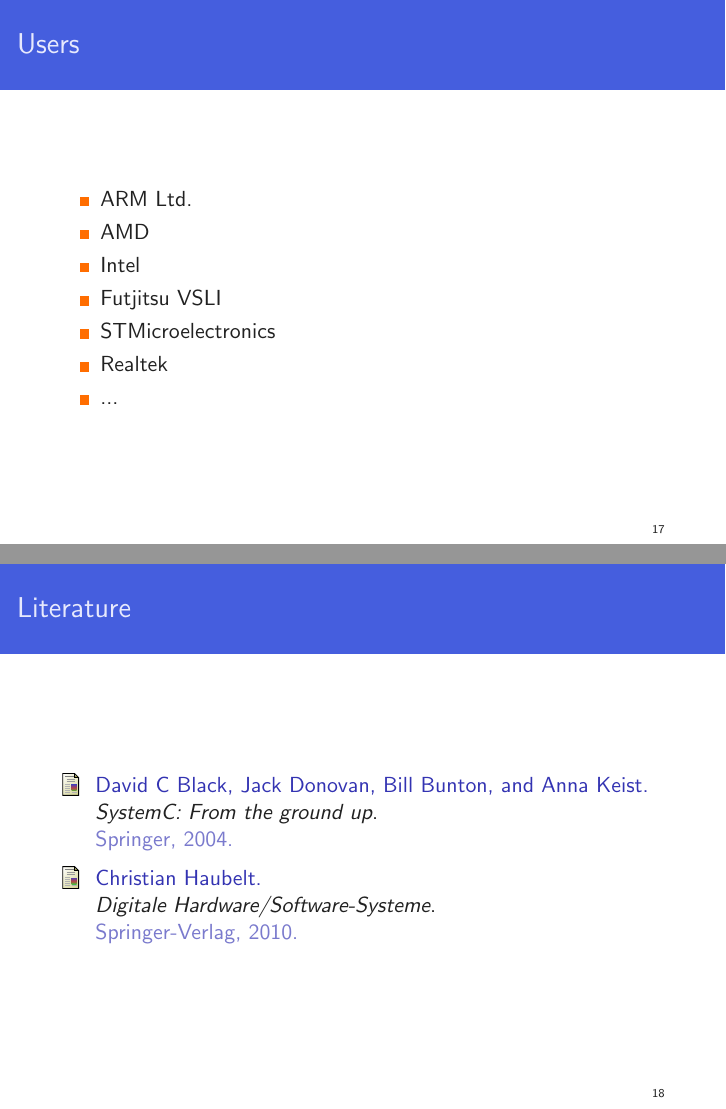
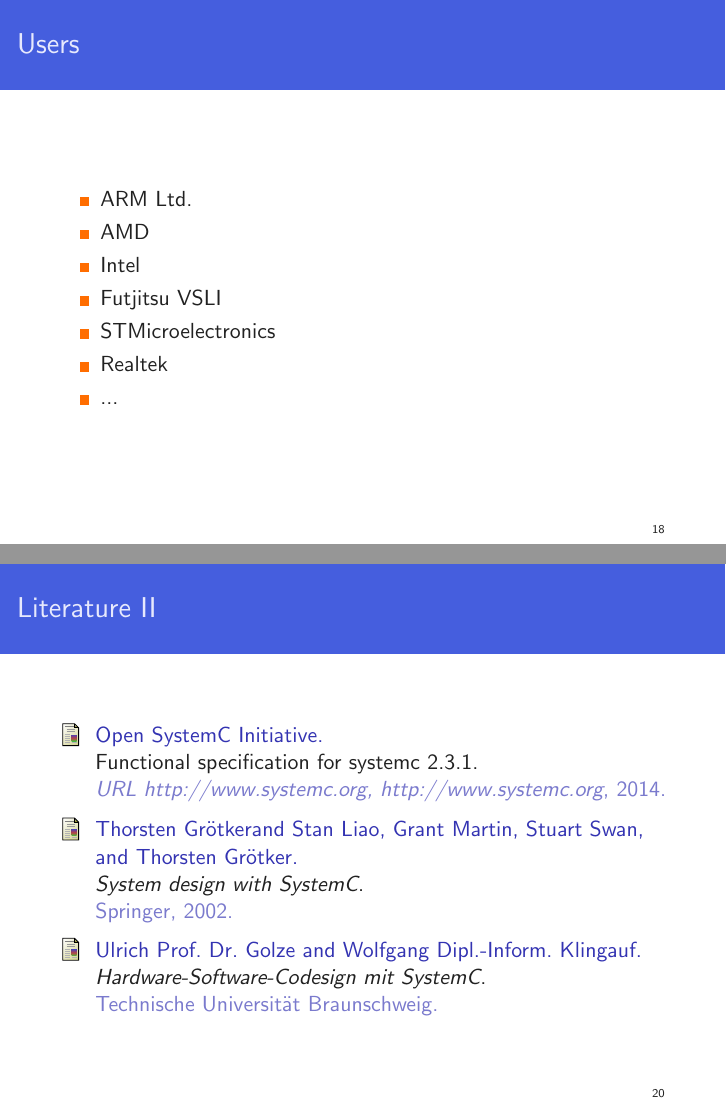
Before and after one commit to zarubaf/hscodesign, LaTeX slides (doc/vu/presentation.tex, which reads doc/vu/references.bib): pages 17 and 18 of 18 before the commit and pages 18 and 20 of 20 after it, joined at a grey line. Compiled offline with pdfLaTeX.

Commit message:
Updated presentation, notes and references

```diff
--- a/doc/vu/presentation.tex
+++ b/doc/vu/presentation.tex
@@ -345,7 +346,11 @@
 
 \section{Bibliography}
 \nocite{haubelt2010digitale}
-\begin{frame}\frametitle{Literature}
+\nocite{braunschweig}
+\nocite{canis2011legup}
+\nocite{liao2002system}
+\nocite{initiative2014functional}
+\begin{frame}[allowframebreaks] \frametitle{Literature}
 \bibliographystyle{plain}
 \bibliography{references}
 \end{frame}
--- a/doc/vu/references.bib
+++ b/doc/vu/references.bib
@@ -1,2 +1,12 @@
-% This file was created with JabRef 2.4.1.
-% Encoding: Cp1252
+%% This BibTeX bibliography file was created using BibDesk.
+%% http://bibdesk.sourceforge.net/
+
+
+%% Created for Florian Zaruba at 2014-11-11 17:20:41 +0100
+
+
+%% Saved with string encoding Unicode (UTF-8)
+
+
+
+@manual{braunschweig,
@@ -8 +19,0 @@
-  publisher={Springer-Verlag}
@@ -10,6 +24,2 @@
 
 @book{black2004systemc,
-  title={SystemC: From the ground up},
-  author={Black, David C and Donovan, Jack and Bunton, Bill and Keist, Anna},
-  year={2004},
-  publisher={Springer}
@@ -25,0 +41,9 @@
+	Publisher = {Springer},
+	Title = {System design with SystemC},
+	Year = {2002}}
+
+@article{initiative2014functional,
+	Author = {Initiative, Open SystemC},
+	Journal = {URL http://www.systemc.org, http://www.systemc.org},
+	Title = {Functional specification for SystemC 2.3.1},
+	Year = {2014}}
```
Also changed, not shown: doc/vu/presentation.tex (3 more changed lines), doc/vu/references.bib (34 more changed lines), 3 other files.
